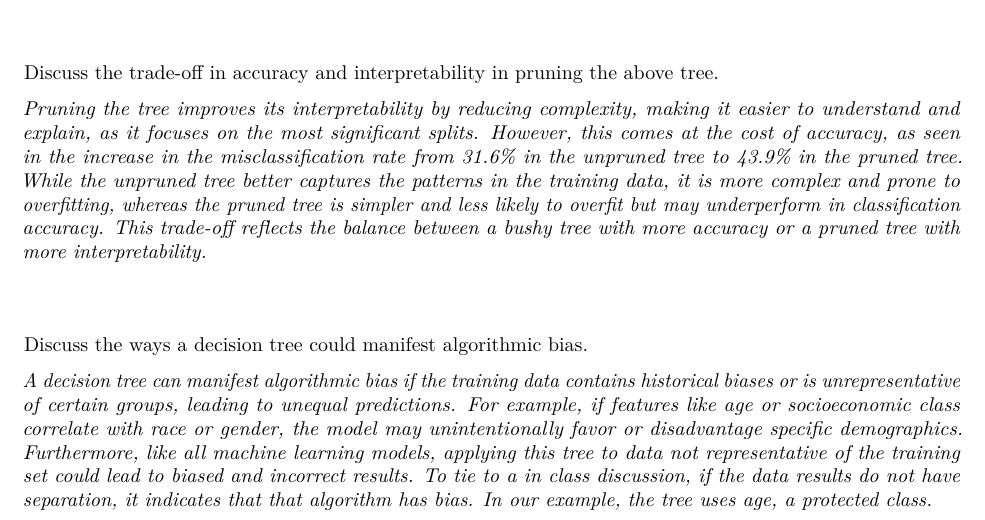
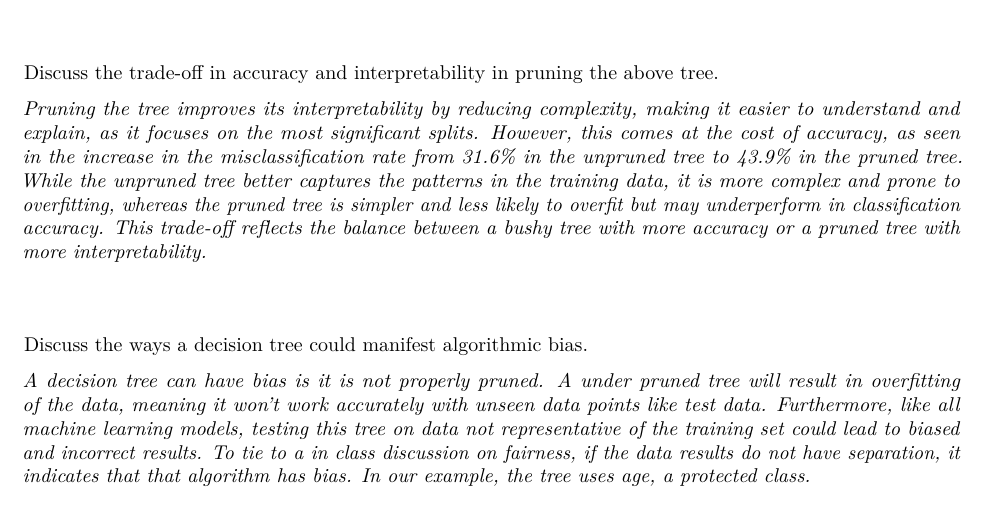
Before and after one commit to yuan25j/390-assignments, an R Markdown document (HW 3 Student.Rmd): part of page 8 of 8, cut so that both start at the same text. Rendered offline with R 4.5, knitr and Pandoc, then LaTeX, with nearby package versions; some code elsewhere in the file could not run offline.

Commit message:
Update HW 3 Student.Rmd

```diff
--- a/HW 3 Student.Rmd
+++ b/HW 3 Student.Rmd
@@ -247,4 +247,4 @@ Discuss the trade-off in accuracy and interpretability in pruning the above tree
 
 Discuss the ways a decision tree could manifest algorithmic bias.
 
-*A decision tree can manifest algorithmic bias if the training data contains historical biases or is unrepresentative of certain groups, leading to unequal predictions. For example, if features like age or socioeconomic class correlate with race or gender, the model may unintentionally favor or disadvantage specific demographics. Furthermore, like all machine learning models, applying this tree to data not representative of the training set could lead to biased and incorrect results. To tie to a in class discussion, if the data results do not have separation, it indicates that that algorithm has bias. In our example, the tree uses age, a protected class.*
+*A decision tree can have bias is it is not properly pruned. A under pruned tree will result in overfitting of the data, meaning  it won't work accurately with unseen data points like test data. Furthermore, like all machine learning models, testing this tree on data not representative of the training set could lead to biased and incorrect results. To tie to a in class discussion on fairness, if the data results do not have separation, it indicates that that  algorithm has bias. In our example, the tree uses age, a protected class.*
```
